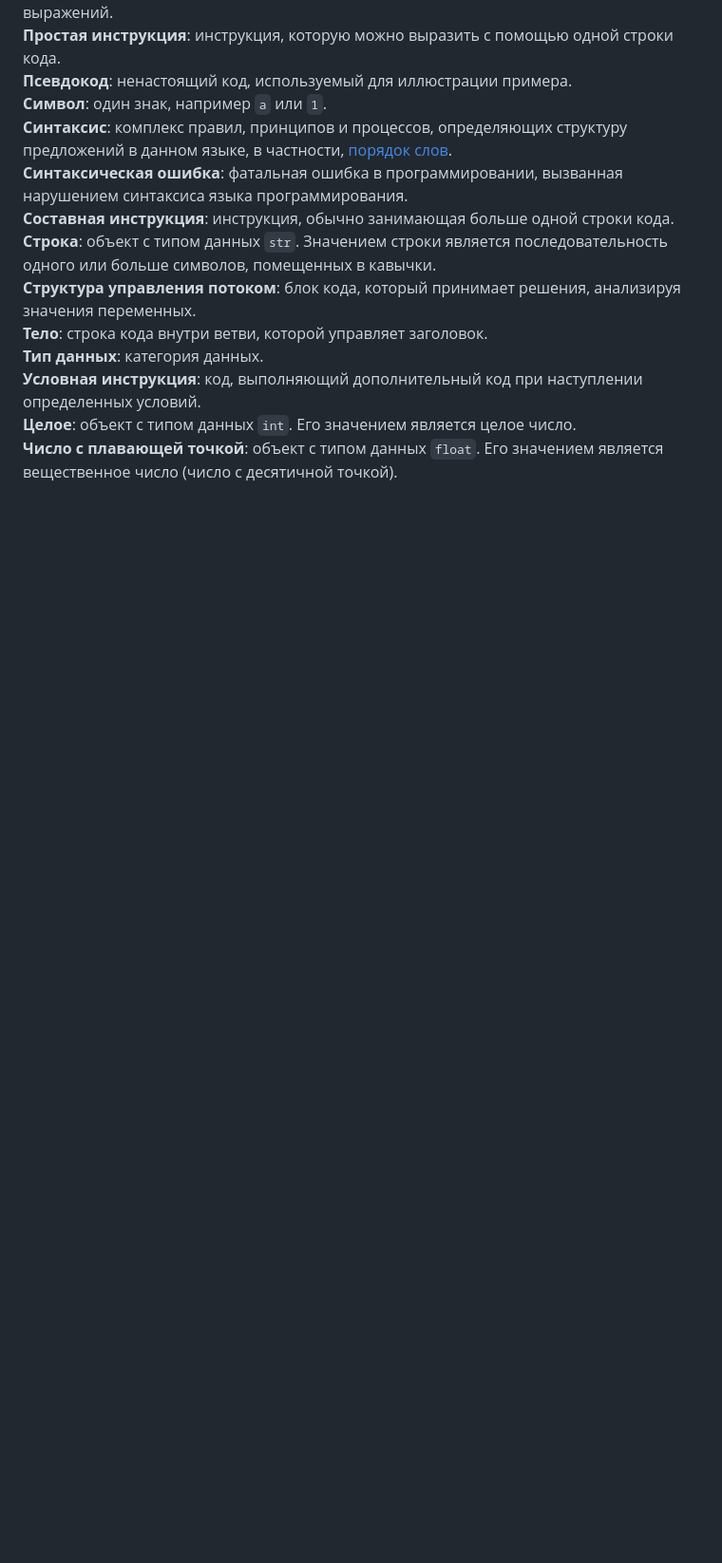
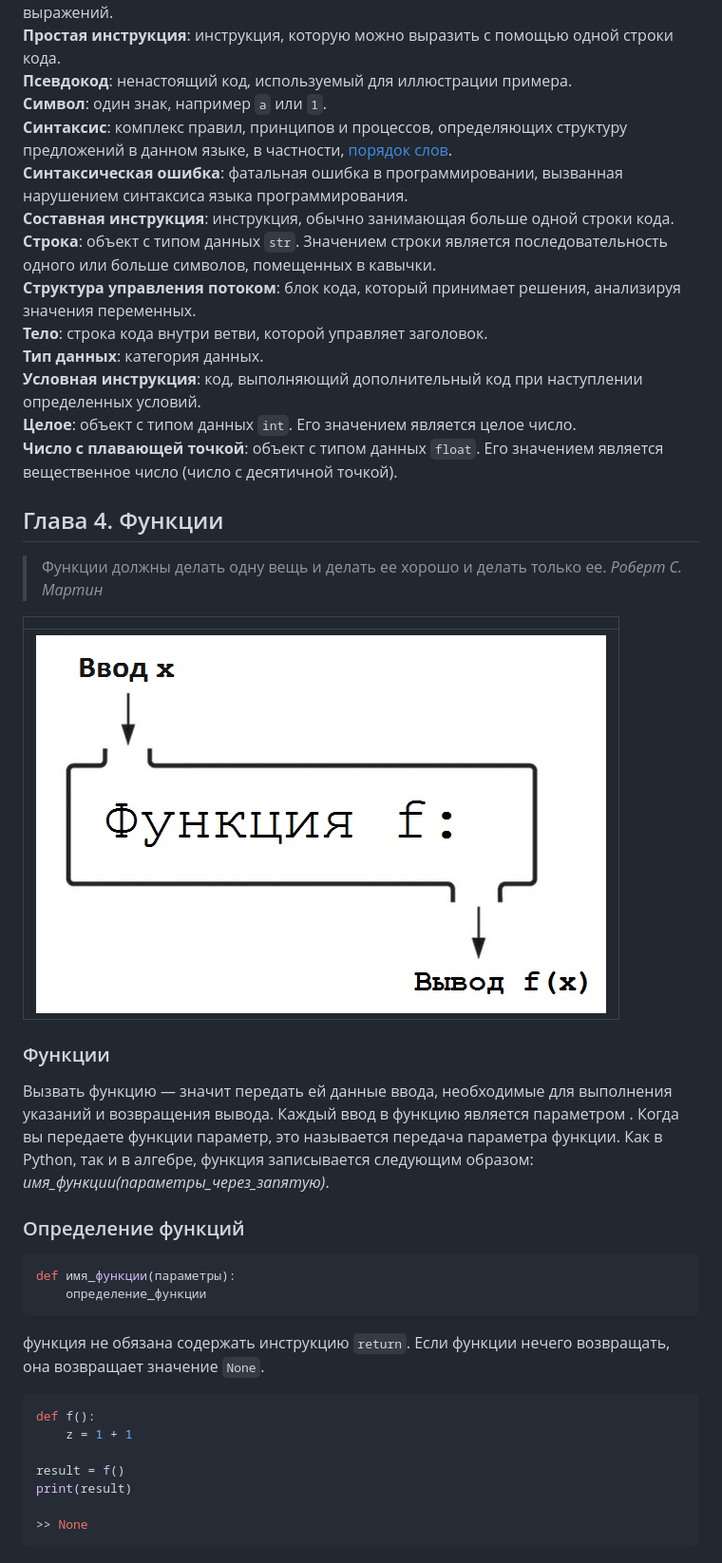
Before and after one commit to smagul/sspython, a Markdown page: Notes.md, the part around the change. Shown: that part at 95% size. Drawn GitHub-style; pictures changed too: images/Function.jpg (added); blank space fills up the shorter version.

Commit message:
Example 79-85. Defining Functions

````diff
--- a/Notes.md
+++ b/Notes.md
@@ -174,3 +174,37 @@ for i in range(100):              # Заголовок
 **Число с плавающей точкой**: объект с типом данных `float`. Его значением является вещественное число (число с десятичной точкой).
 
 [1]: https://stackoverflow.com/questions/1031273/what-is-polymorphism-what-is-it-for-and-how-is-it-used
+
+## Глава 4. Функции
+
+> Функции должны делать одну вещь и делать ее хорошо и делать только ее.
+> *Роберт С. Мартин*
+
+|                                  |
+| :-------------------------------:|
+| ![Function](images/Function.jpg) |
+
+### Функции
+
+Вызвать функцию — значит передать ей данные ввода, необходимые для выполнения указаний и возвращения вывода. Каждый
+ввод в функцию является параметром . Когда вы передаете функции параметр, это называется передача параметра функции.
+Как в Python, так и в алгебре, функция записывается следующим образом: *имя_функции(параметры_через_запятую)*.
+
+### Определение функций
+
+```python
+def имя_функции(параметры):
+    определение_функции
+```
+
+функция не обязана содержать инструкцию `return`. Если функции нечего возвращать, она возвращает значение `None`.
+
+```python
+def f():
+    z = 1 + 1
+
+result = f()
+print(result)
+
+>> None
+```
````
Also changed, not shown: 8 other files.
